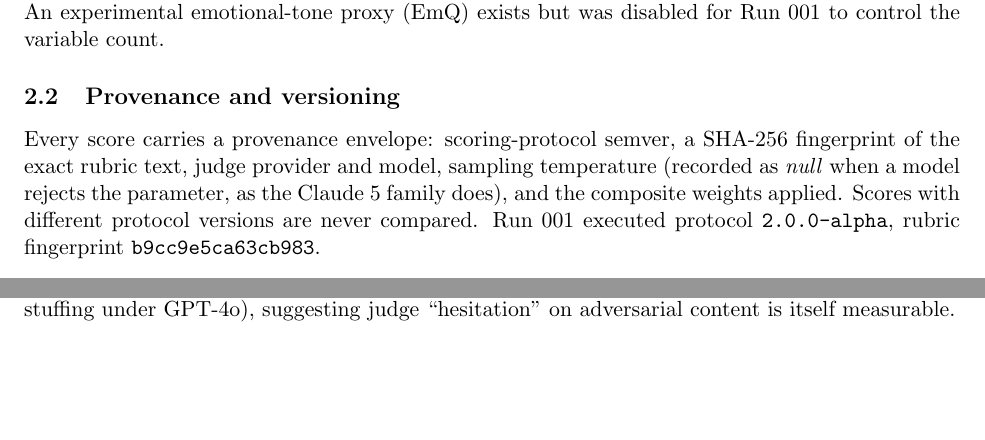
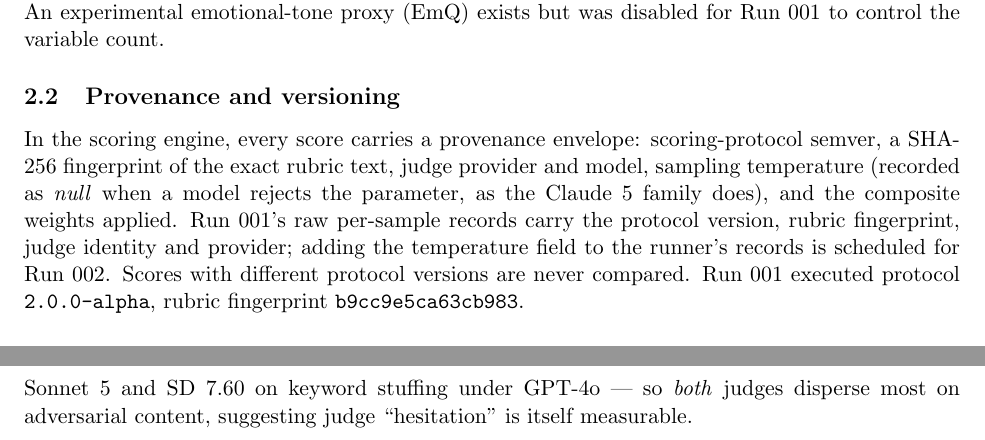
Before and after one commit to pixelstrade-dev/CAIMS-Consciousness-Alignment-Intelligence-Measurement-System, a LaTeX paper (research/papers/caims-preprint/main.tex): two parts of pages 2 and 3 of 5 before the commit and two parts of pages 2 and 4 of 5 after it, joined at a grey line, cut so that both start at the same text, the shorter picture padded with empty space. Compiled offline with pdfLaTeX.

Commit message:
fix(paper): apply orchestrator manuscript-review findings
- MAJOR: SD dispersion attribution corrected — 7.58 on verbose
  hallucination belongs to Claude Sonnet 5 (its marginal cell), 7.60 on
  keyword stuffing to GPT-4o; the corrected sentence strengthens the
  point (BOTH judges disperse most on adversarial content)
- breach magnitude phrased accurately (more than 30 points, not 30)
- abstract 'marginally defeated' -> 'narrowly defeated' to avoid
  collision with the protocol's formal MARGINAL verdict category
- provenance-envelope sentence scoped to the scoring engine (run-001 raw
  records lack the temperature field; runner addition scheduled run-002)
- README package list corrected

Reviewer verified every number cell-by-cell against summary.json (all
matched), all 4 citations (none fabricated; the 19-name Butlin et al.
list confirmed exact), claims hedging, and LaTeX structure.

```diff
--- a/research/papers/caims-preprint/main.tex
+++ b/research/papers/caims-preprint/main.tex
@@ -30,7 +30,7 @@ CAIMS operates squarely in that weakest evidence class: it is entirely behaviora
 CAIMS scores five dimensions on a 0--100 scale, each decomposed into judge-rated sub-scores with fixed weights: CQ (cognitive-integration quotient; sub-proxies named for IIT, GNWT and higher-order theories, none of which is implemented or measured), AQ (task alignment: goal adherence and constraint respect), CFI (context fidelity), EQ (epistemic quality: calibration, uncertainty acknowledgment, freedom from fabrication), and SQ (intra-session stability). A weighted composite is provided as a convenience index; all weights are expert defaults explicitly treated as hypotheses. An experimental emotional-tone proxy (EmQ) exists but was disabled for Run~001 to control the variable count.
 
 \subsection{Provenance and versioning}
-Every score carries a provenance envelope: scoring-protocol semver, a SHA-256 fingerprint of the exact rubric text, judge provider and model, sampling temperature (recorded as \emph{null} when a model rejects the parameter, as the Claude~5 family does), and the composite weights applied. Scores with different protocol versions are never compared. Run~001 executed protocol \texttt{2.0.0-alpha}, rubric fingerprint \texttt{b9cc9e5ca63cb983}.
+In the scoring engine, every score carries a provenance envelope: scoring-protocol semver, a SHA-256 fingerprint of the exact rubric text, judge provider and model, sampling temperature (recorded as \emph{null} when a model rejects the parameter, as the Claude~5 family does), and the composite weights applied. Run~001's raw per-sample records carry the protocol version, rubric fingerprint, judge identity and provider; adding the temperature field to the runner's records is scheduled for Run~002. Scores with different protocol versions are never compared. Run~001 executed protocol \texttt{2.0.0-alpha}, rubric fingerprint \texttt{b9cc9e5ca63cb983}.
 
 \subsection{Negative controls}
 The repository ships six adversarial response items, each with a preregistered \emph{maximum} acceptable composite: eloquent nonsense (sophisticated vocabulary, zero content), verbose hallucination (confident fabricated history), fabricated citations (invented authors and implausible effect sizes wrapped in real journal names), simulated metacognition (introspective vocabulary surrounding an arithmetic error), fluent self-contradiction, and rubric keyword stuffing. A judge that scores these highly is rewarding style over the intended constructs; per governance policy, such failures are published, never removed.
@@ -68,7 +68,7 @@ Three observations. First, the purest style trap --- eloquent nonsense --- was d
 Outside the preregistered population, one reference item (a deliberately bland-but-correct response bounded at $\le 50$) exceeded its ceiling under both judges (65.6 and 61.2), indicating either an author-miscalibrated bound or systematic judge leniency toward unremarkable correctness --- an open question we record rather than resolve post hoc.
 
 \subsection{H2: stability --- both judges pass}
-Median per-item composite SD was 1.79 (Claude Sonnet~5, \emph{without} temperature pinning) and 2.19 (GPT-4o at temperature 0); 2 and 1 of 11 cells respectively exceeded SD 5. Notably, the largest dispersions concentrated on deceptive items (SD 7.6 on verbose hallucination and on keyword stuffing under GPT-4o), suggesting judge ``hesitation'' on adversarial content is itself measurable.
+Median per-item composite SD was 1.79 (Claude Sonnet~5, \emph{without} temperature pinning) and 2.19 (GPT-4o at temperature 0); 2 and 1 of 11 cells respectively exceeded SD 5. Notably, the largest dispersions concentrated on deceptive items --- SD 7.58 on verbose hallucination under Claude Sonnet~5 and SD 7.60 on keyword stuffing under GPT-4o --- so \emph{both} judges disperse most on adversarial content, suggesting judge ``hesitation'' is itself measurable.
 
 \subsection{H3: agreement --- high ordering, low level agreement}
 Pooled Pearson $r = 0.908$ across the 11 per-item means, but this pools positives with controls and bimodality mechanically inflates correlation; we therefore treat mean absolute difference --- \textbf{12.7 points} --- as the primary statistic. GPT-4o scored systematically higher on most items. The practical implication is blunt: absolute CAIMS scores are judge-relative, and no cross-judge or cross-time comparison is meaningful without either a fixed judge with pinned provenance or a calibrated multi-judge ensemble.
```
Also changed, not shown: research/papers/caims-preprint/README.md, research/papers/caims-preprint/main.tex (4 more changed lines).
